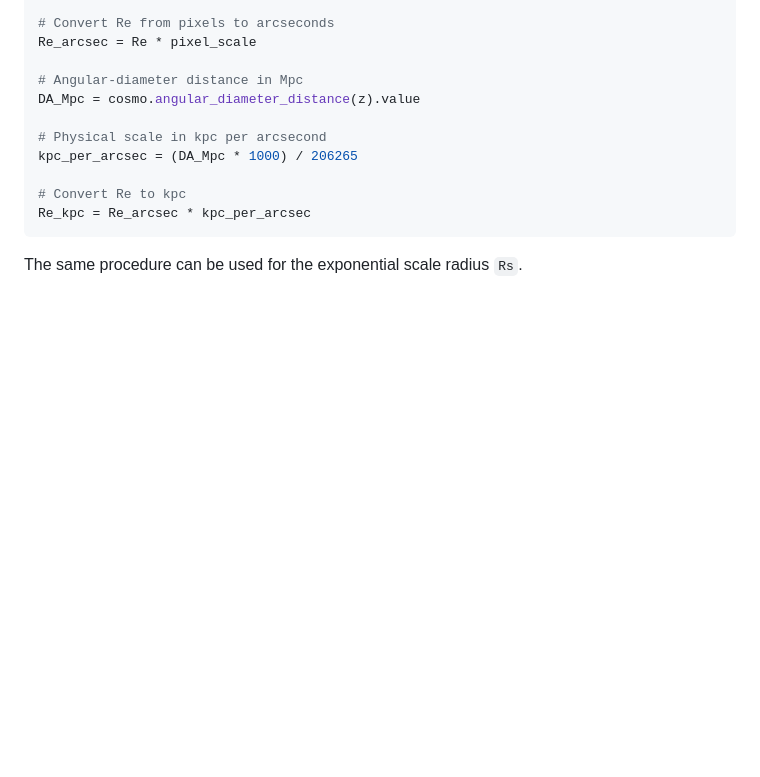
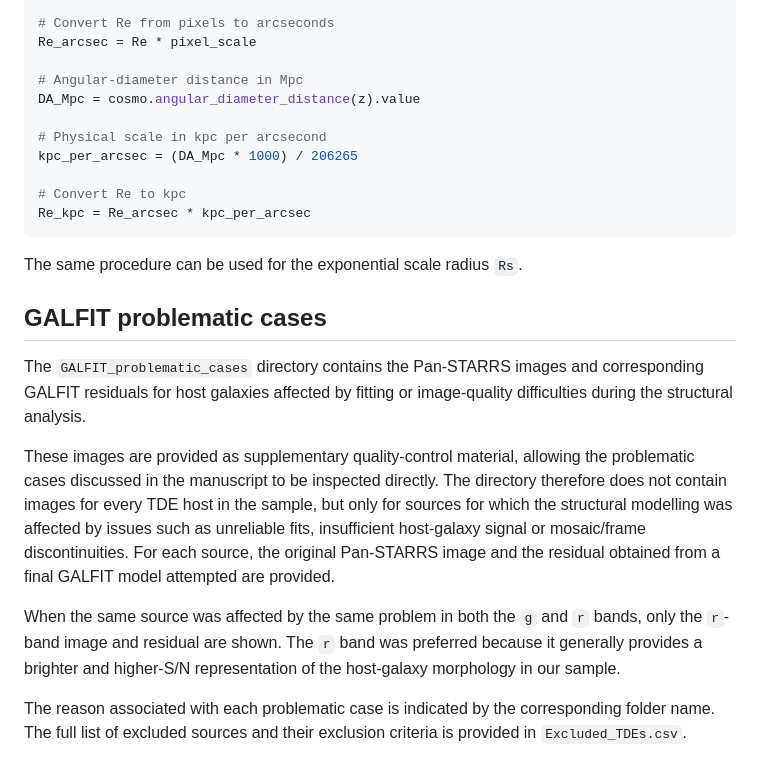
Before and after one commit to PyrovolakisChristos/TDEs-structural-parameters, a Markdown page: README.md, the part around the change. Drawn GitHub-style; blank space fills up the shorter version.

Commit message:
Document GALFIT problematic cases and exclusions
Added section on GALFIT problematic cases with details on supplementary material and criteria for excluded sources.

````diff
--- a/README.md
+++ b/README.md
@@ -97,3 +97,14 @@ Re_kpc = Re_arcsec * kpc_per_arcsec
 ```
 
 The same procedure can be used for the exponential scale radius `Rs`.
+
+## GALFIT problematic cases
+
+The `GALFIT_problematic_cases` directory contains the Pan-STARRS images and corresponding GALFIT residuals for host galaxies affected by fitting or image-quality difficulties during the structural analysis.
+
+These images are provided as supplementary quality-control material, allowing the problematic cases discussed in the manuscript to be inspected directly. The directory therefore does not contain images for every TDE host in the sample, but only for sources for which the structural modelling was affected by issues such as unreliable fits, insufficient host-galaxy signal or mosaic/frame discontinuities.
+For each source, the original Pan-STARRS image and the residual obtained from a final GALFIT model attempted are provided.
+
+When the same source was affected by the same problem in both the `g` and `r` bands, only the `r`-band image and residual are shown. The `r` band was preferred because it generally provides a brighter and higher-S/N representation of the host-galaxy morphology in our sample.
+
+The reason associated with each problematic case is indicated by the corresponding folder name. The full list of excluded sources and their exclusion criteria is provided in `Excluded_TDEs.csv`.
````
